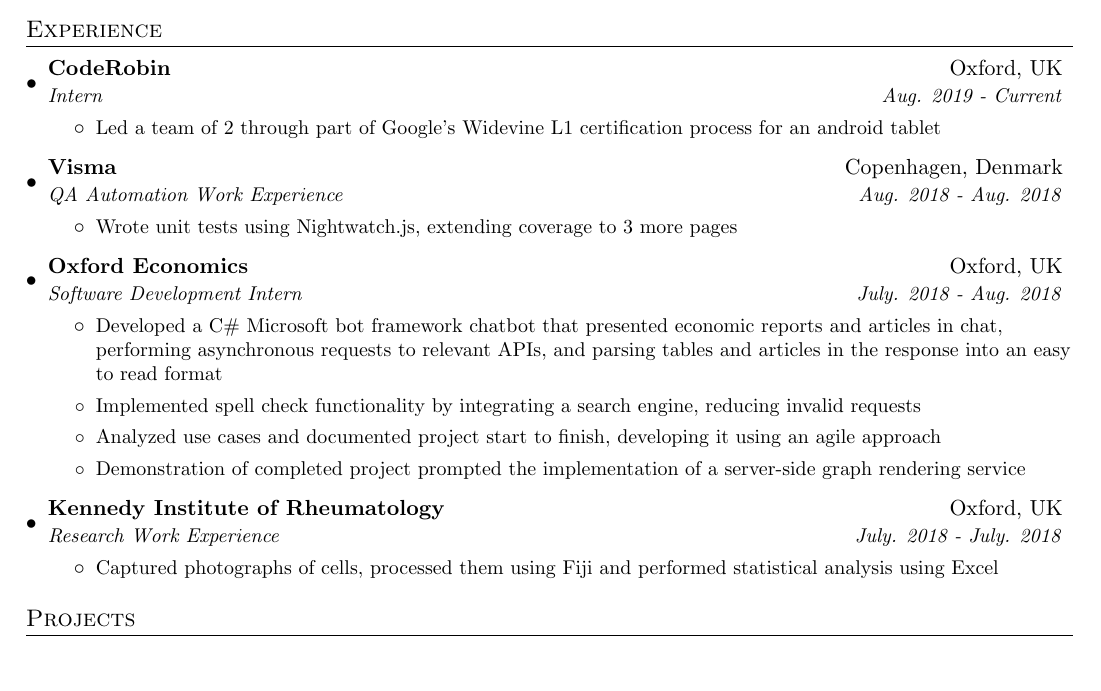
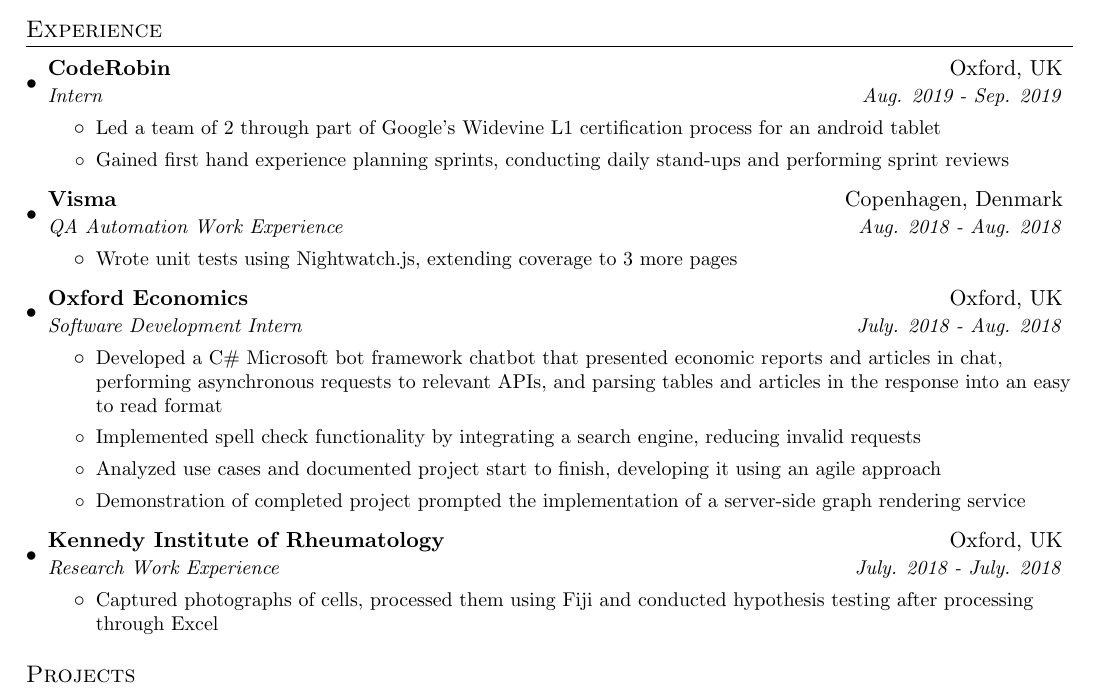
Before and after one commit to MechyKola/Resume, a LaTeX CV (Resume.tex): part of the page, cut so that both start at the same text, the shorter picture padded with empty space. Compiled offline with pdfLaTeX.

Commit message:
version 1.4

```diff
--- a/Resume.tex
+++ b/Resume.tex
@@ -100,11 +100,14 @@
   \resumeSubHeadingListStart
     \resumeSubheading
       {CodeRobin}{Oxford, UK}
-      {Intern}{Aug. 2019 - Current}
+      {Intern}{Aug. 2019 - Sep. 2019}
       \resumeItemListStart
       	\resumeItem{}
           {Led a team of 2 through part of Google's Widevine L1 certification process
           for an android tablet}
+        \resumeItem{}
+          {Gained first hand experience planning sprints, conducting daily
+          stand-ups and performing sprint reviews}
       \resumeItemListEnd
         \resumeSubheading
       {Visma}{Copenhagen, Denmark}
@@ -137,7 +140,7 @@
       \resumeItemListStart
       	\resumeItem{}
           {Captured photographs of cells, processed them using Fiji and
-          performed statistical analysis using Excel}
+          conducted hypothesis testing after processing through Excel}
       \resumeItemListEnd
 
   \resumeSubHeadingListEnd
```
